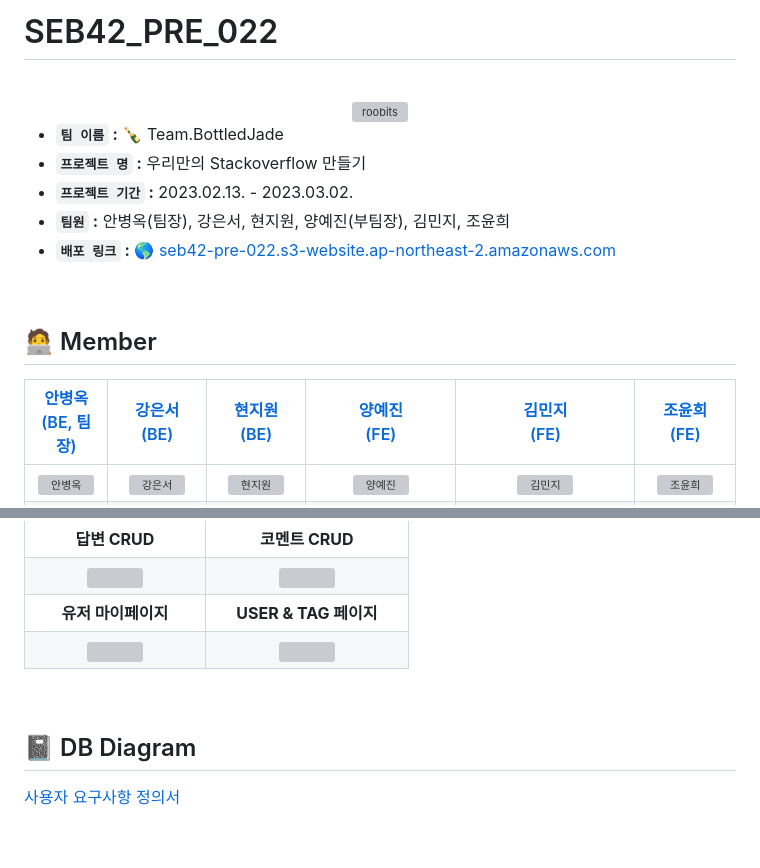
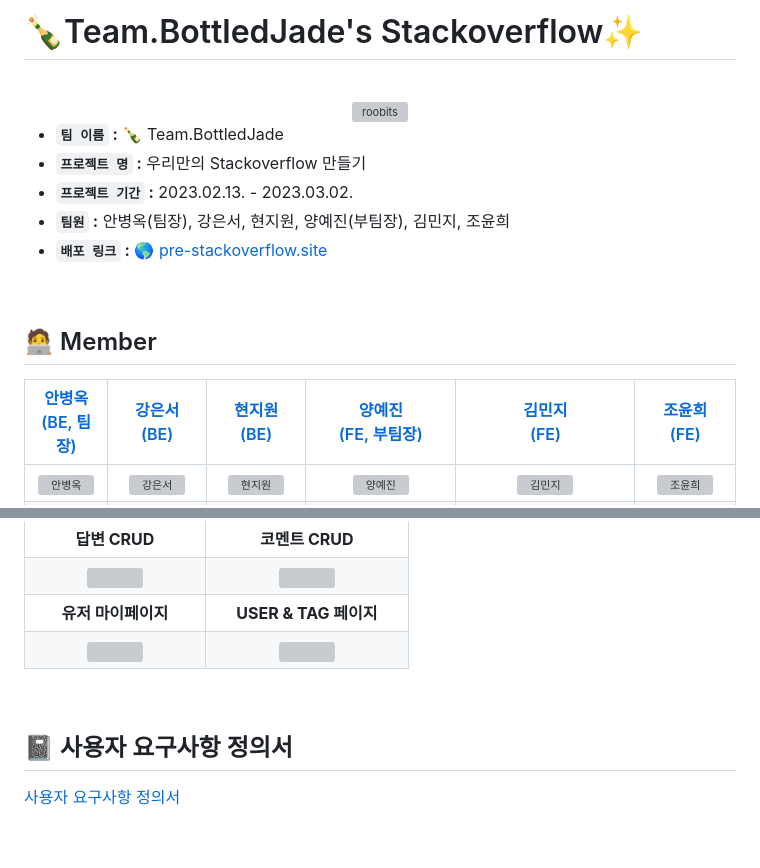
Before and after one commit to codestates-seb/seb42_pre_022, a Markdown page: README.md, 2 parts joined by grey strips. GitHub-like rendering; grey boxes are pictures that could not be loaded.

Commit message:
[docs] README 완성

```diff
--- a/README.md
+++ b/README.md
@@ -1,4 +1,4 @@
-# SEB42_PRE_022
+# 🍾Team.BottledJade's Stackoverflow:sparkles:
 <br/>
 
 <div  align="center">
@@ -11,14 +11,14 @@
 - **`프로젝트 명` :** 우리만의 Stackoverflow 만들기
 - **`프로젝트 기간` :** 2023.02.13. - 2023.03.02.
 - **`팀원` :** 안병옥(팀장), 강은서, 현지원, 양예진(부팀장), 김민지, 조윤희
-- **`배포 링크` :** [🌎 seb42-pre-022.s3-website.ap-northeast-2.amazonaws.com](http://seb42-pre-022.s3-website.ap-northeast-2.amazonaws.com)
+- **`배포 링크` :** [🌎 pre-stackoverflow.site](http://pre-stackoverflow.site)
 
 <br/>
 
 ## 🧑‍💻 Member
 
 
-| [안병옥<br>(BE, 팀장)](https://github.com/boahn) | [강은서<br>(BE)](https://github.com/kdmstj) | [현지원<br>(BE)](https://github.com/Gr8G1) | [양예진<br>(FE)](https://github.com/yjyaang) | [김민지<br>(FE)](https://github.com/JOAAAAAAAAAAA) | [조윤희<br>(FE)](https://github.com/YUNH7) |
+| [안병옥<br>(BE, 팀장)](https://github.com/boahn) | [강은서<br>(BE)](https://github.com/kdmstj) | [현지원<br>(BE)](https://github.com/Gr8G1) | [양예진<br>(FE, 부팀장)](https://github.com/yjyaang) | [김민지<br>(FE)](https://github.com/JOAAAAAAAAAAA) | [조윤희<br>(FE)](https://github.com/YUNH7) |
 | :---: | :---: | :---: | :---: | :---: | :---: |
 | <img alt="안병옥" src="https://avatars.githubusercontent.com/u/116166923?v=4" height="100" width="100"> | <img alt="강은서" src="https://avatars.githubusercontent.com/u/62414231?v=4" height="100" width="100"> | <img alt="현지원" src="https://avatars.githubusercontent.com/u/29472238?v=4" height="100" width="100"> | <img alt="양예진" src="https://avatars.githubusercontent.com/u/116554914?v=4" height="100" width="100"> | <img alt="김민지" src="https://avatars.githubusercontent.com/u/116185146?v=4" height="100" width="100"> | <img alt="조윤희" src="https://avatars.githubusercontent.com/u/113083398?v=4" height="100" width="100">
 |<p align="left">- 질문 CRUD 개발<br/>- 태그 CRU 개발 <br/></p> |<p align="left">- 로그인 인증 개발<br/>(JWT 발급, 인증)<br/>- OAuth2.0 로그인<br/>인증 처리(구글)<br/>- Spring Security<br/>- User CRUD<br/>- 프로필 이미지 관리<br/>- 예외처리 로직 기능<br/></p>|<p align="left">- 답변 CRUD 개발<br/>- 댓글 CRUD 개발<br/>- RestDocs API<br/>문서화 기능 구현<br/>- AWS 배포 환경 구축<br/></p>|<p align="left">- Login 페이지<br/>(JWT/OAuth2.0)<br/>- Signup 페이지<br/>- 질문 Create</br>- Tags 페이지 <br/>- Footer 컴포넌트<br/>- Aside<br/>(오른쪽 사이드바)<br/></p>|<p align="left">-메인페이지 구현<br/>(필터,정렬,조회)<br/>-마이페이지 구현</br>(조회, 수정)<br/>-유저페이지 구현</br>-페이지네이션</br>-질문 검색</br>(tag, body,<br/>user,answerCount)</br>-Nav(lfet)</br></p>|<p align="left">- Header 구현</br>- Question 페이지 구현</br>- EditPost 페이지 구현</br>- Users 페이지 구현</br>- 질문 RUD</br>- 답변 CRUD</br>- 댓글 CRUD</br>- util 함수 작성</br></p>
@@ -68,7 +75,7 @@
 
 <br/>
 
-## :notebook: DB Diagram
+## :notebook: 사용자 요구사항 정의서
 [사용자 요구사항 정의서](https://drive.google.com/file/d/18BjylWGG0vSXXZ194WqW9VF-E4BUJ86X/view?usp=share_link)
 
 <br/>
```
Also changed, not shown: other parts of README.md (+13 -6 lines).
